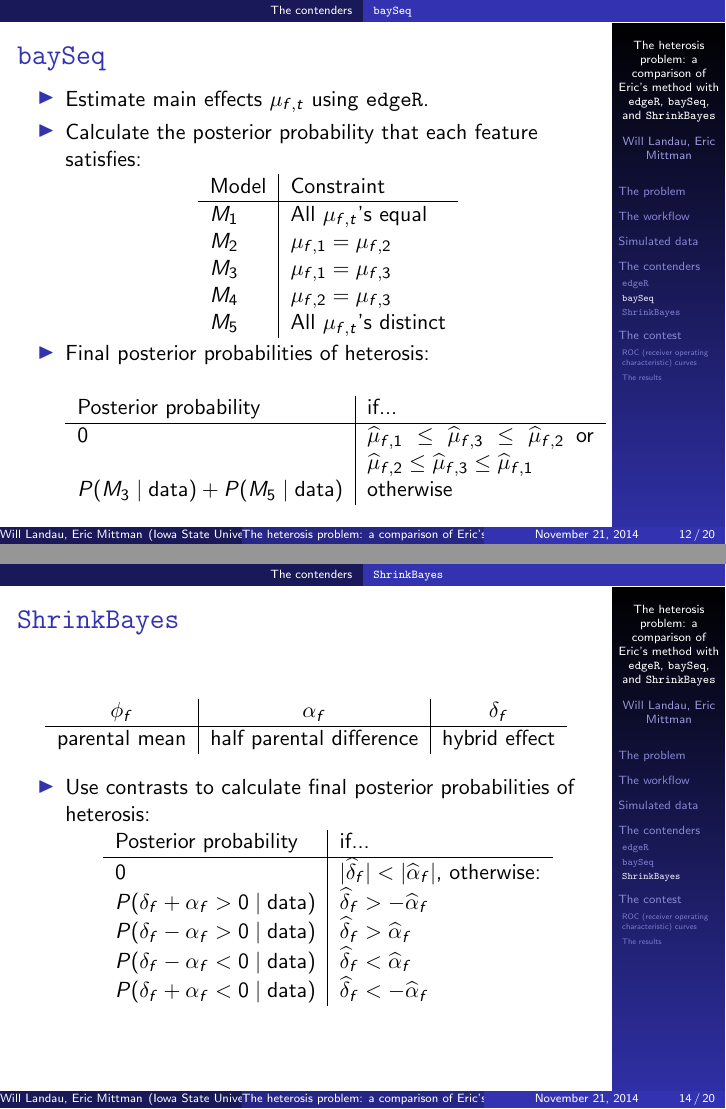
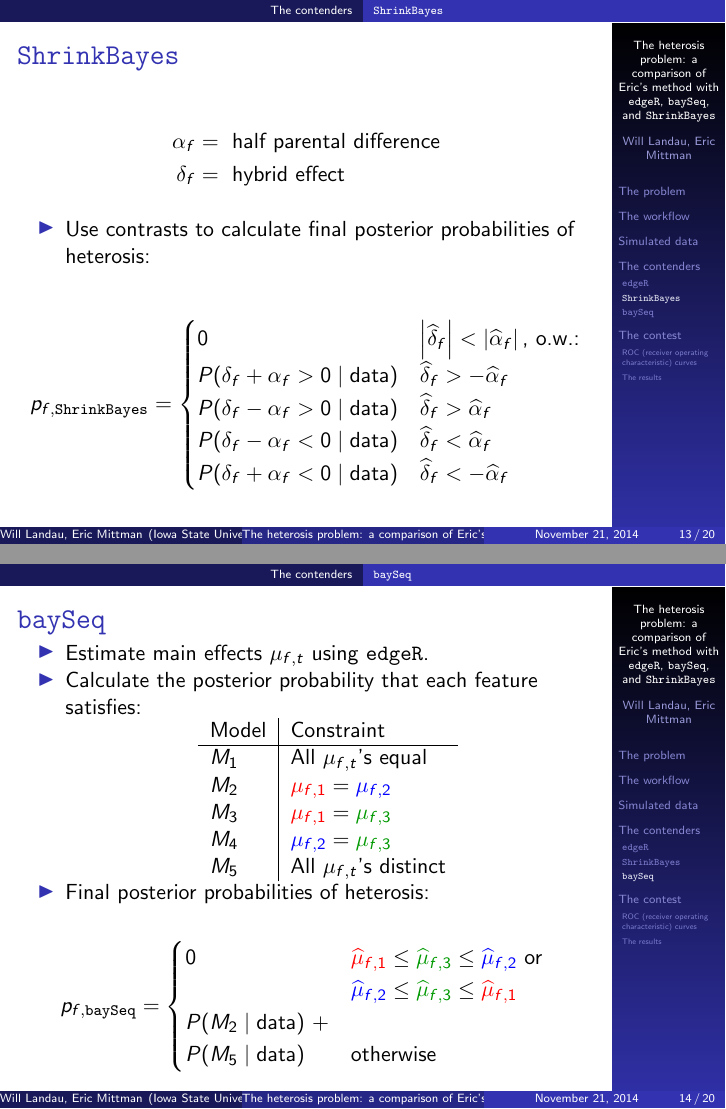
Before and after one commit to wlandau/rna-seq-stan, LaTeX slides (slides/slides.tex): pages 12 and 14 of 20 before the commit and pages 13 and 14 of 20 after it, joined at a grey line. Compiled offline with pdfLaTeX.

Commit message:
some work on fdr and slides

```diff
--- a/slides/slides.tex
+++ b/slides/slides.tex
@@ -207,0 +210,4 @@ $p_{f, 2}/2$ & $\wh{\mu}_{f, 3} < \wh{\mu}_{f, 2} \le \wh{\mu}_{f, 1}$ or $\wh{\
+\subsection{{\tt ShrinkBayes}}
+
+\begin{frame}
+\frametitle{{\tt ShrinkBayes}}
@@ -208,3 +227,26 @@ $p_{f, 2}/2$ & $\wh{\mu}_{f, 3} < \wh{\mu}_{f, 2} \le \wh{\mu}_{f, 1}$ or $\wh{\
+\begin{frame}
+\frametitle{{\tt ShrinkBayes}}
+
+\begin{align*}
+\alpha_f &= \text{ half parental difference} \\
+\delta_f &= \text{ hybrid effect}
+\end{align*}
+
+\begin{itemize}
+\item Use contrasts to calculate final posterior probabilities of heterosis:
+
+\end{itemize}
+
+
+\begin{align*}
+p_{f, \text{\tt ShrinkBayes}} &= \begin{cases}
+0 & \left |\wh{\delta}_f  \right | < \left | \wh{\alpha}_f  \right | \text{, o.w.:} \\
+P(\delta_f + \alpha_f > 0 \mid \text{data}) & \wh{\delta}_f > -\wh{\alpha}_f \\
+P(\delta_f - \alpha_f > 0 \mid \text{data}) & \wh{\delta}_f > \wh{\alpha}_f \\
+P(\delta_f - \alpha_f < 0 \mid \text{data}) & \wh{\delta}_f < \wh{\alpha}_f \\
+P(\delta_f + \alpha_f < 0 \mid \text{data}) & \wh{\delta}_f < -\wh{\alpha}_f
+\end{cases}
+\end{align*}
 \end{frame}
 
 
@@ -220,21 +262,13 @@ $p_{f, 2}/2$ & $\wh{\mu}_{f, 3} < \wh{\mu}_{f, 2} \le \wh{\mu}_{f, 1}$ or $\wh{\
 \begin{tabular}{l|l}
 Model & Constraint \\ \hline
 $M_1$ & All $\mu_{f, t}$'s equal \\
-$M_2$ &  $\mu_{f, 1} = \mu_{f, 2}$ \\
-$M_3$ & $\mu_{f, 1} = \mu_{f, 3}$ \\
-$M_4$ & $\mu_{f, 2} = \mu_{f, 3}$ \\
+$M_2$ &  ${\color{red}\mu_{f, 1}} = {\color{blue}\mu_{f, 2}}$ \\
+$M_3$ & ${\color{red}\mu_{f, 1}} = {\color{dkgreen}\mu_{f, 3}}$ \\
+$M_4$ & ${\color{blue}\mu_{f, 2}} = {\color{dkgreen}\mu_{f, 3}}$ \\
 $M_5$ &  All $\mu_{f, t}$'s distinct
 \end{tabular}
 \end{center}
 
 \pause \item Final posterior probabilities of heterosis:
-\begin{center}
-\begin{tabular}{l|p{4cm}}
-Posterior probability & if... \\ \hline
-0 & $\wh{\mu}_{f, 1} \le \wh{\mu}_{f, 3} \le \wh{\mu}_{f, 2}$ or $\wh{\mu}_{f, 2} \le \wh{\mu}_{f, 3} \le \wh{\mu}_{f, 1}$ \\
-$P(M_3 \mid \text{data}) + P(M_5 \mid \text{data})$ & otherwise
-\end{tabular}
-\end{center}
 
 \end{itemize}
-\end{frame}
@@ -249,2 +275,7 @@ $P(M_3 \mid \text{data}) + P(M_5 \mid \text{data})$ & otherwise
 
 \begin{align*}
+p_{f, \text{{\tt baySeq}}} &= \begin{cases}
+0 & {\color{red}\wh{\mu}_{f, 1}} \le {\color{dkgreen}\wh{\mu}_{f, 3}} \le {\color{blue}\wh{\mu}_{f, 2}}$ or $ \\
+& {\color{blue}\wh{\mu}_{f, 2}} \le {\color{dkgreen}\wh{\mu}_{f, 3}} \le {\color{red}\wh{\mu}_{f, 1}} \\
+P(M_2 \mid \text{data}) \ + \\ P(M_5 \mid \text{data}) & \text{otherwise}
+\end{cases}
@@ -257,34 +283,4 @@ $P(M_3 \mid \text{data}) + P(M_5 \mid \text{data})$ & otherwise
 
-
-\subsection{{\tt ShrinkBayes}}
-
-\begin{frame}
-\frametitle{{\tt ShrinkBayes}}
-
-
-\begin{center}
-\begin{tabular}{c|c|c}
-$\phi_f$ & $\alpha_f$ & $\delta_f$ \\ \hline
-parental mean & half parental difference & hybrid effect
-\end{tabular}
-\end{center}
-\normalsize
-
-\begin{itemize}
-\item Use contrasts to calculate final posterior probabilities of heterosis:
-
-\begin{center}
-\begin{tabular}{l|l}
-Posterior probability & if... \\ \hline
-0 & $|\wh{\delta}_f| < |\wh{\alpha}_f|$, otherwise: \\
-$P(\delta_f + \alpha_f > 0 \mid \text{data})$ & $\wh{\delta}_f > -\wh{\alpha}_f$ \\
-$P(\delta_f - \alpha_f > 0 \mid \text{data})$ & $\wh{\delta}_f > \wh{\alpha}_f$ \\
-$P(\delta_f - \alpha_f < 0 \mid \text{data})$ & $\wh{\delta}_f < \wh{\alpha}_f$ \\
-$P(\delta_f + \alpha_f < 0 \mid \text{data})$ & $\wh{\delta}_f < -\wh{\alpha}_f$ \\
-\end{tabular}
-\end{center}
-
-\end{itemize}
 \end{frame}
 
 \section{The contest}
```
Also changed, not shown: writeup/writeup.tex (+1 -1 lines), fig/auc-Method.pdf, fig/auc-SampleSize.pdf, fig/aucFALSE.pdf, fig/aucTRUE.pdf, fig/exampleROC0.1.pdf, fig/exampleROC1.pdf, slides/auc1.pdf, slides/auc2.pdf, slides/roc.pdf, slides/slides.pdf, writeup/writeup.pdf, slides/slides.tex (64 more changed lines), 4 other files.
